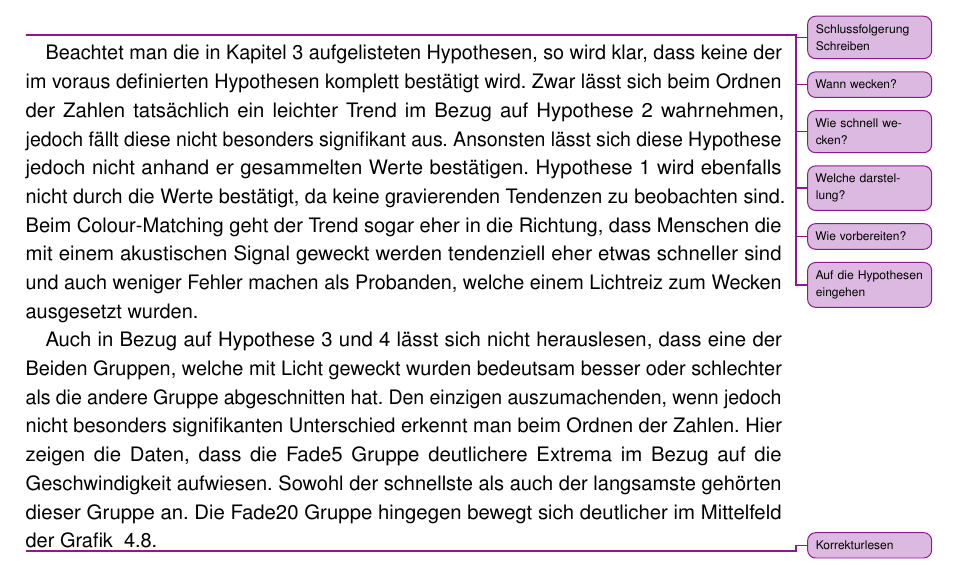
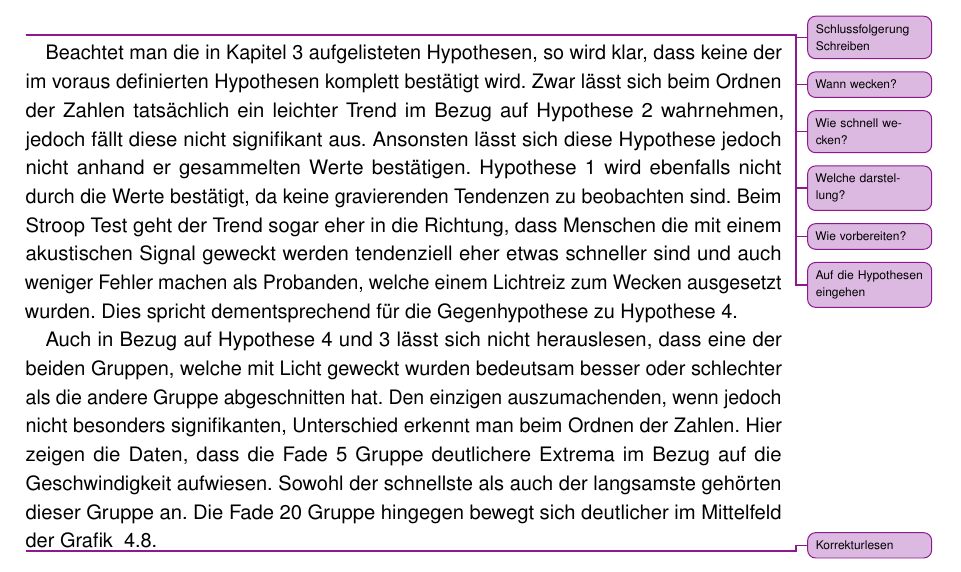
Before and after one commit to tlahmann/mci-af, a LaTeX thesis (MCI-Resync-Documentation.tex, which reads chapters/70Conclusion.tex): part of page 60 of 78, cut so that both start at the same text. Compiled offline with pdfLaTeX.

Commit message:
Proof-read, change wording, fix typos

```diff
--- a/chapters/70Conclusion.tex
+++ b/chapters/70Conclusion.tex
@@ -7,8 +7,17 @@
 \todoAll{Wie vorbereiten?}
 \todoAll{Auf die Hypothesen eingehen}
 
-Beachtet man die in Kapitel 3 aufgelisteten Hypothesen, so wird klar, dass keine der im voraus definierten Hypothesen komplett bestätigt wird. Zwar lässt sich beim Ordnen der Zahlen tatsächlich ein leichter Trend im Bezug auf Hypothese 2 wahrnehmen, jedoch fällt diese nicht besonders signifikant aus. Ansonsten lässt sich diese Hypothese jedoch nicht anhand er gesammelten Werte bestätigen. Hypothese 1 wird ebenfalls nicht durch die Werte bestätigt, da keine gravierenden Tendenzen zu beobachten sind. Beim Colour-Matching geht der Trend sogar eher in die Richtung, dass Menschen die mit einem akustischen Signal geweckt werden tendenziell eher etwas schneller sind und auch weniger Fehler machen als Probanden, welche einem Lichtreiz zum Wecken ausgesetzt wurden.
+Beachtet man die in Kapitel~\ref{cha:approach} aufgelisteten Hypothesen, so wird klar, dass keine der im voraus definierten Hypothesen komplett bestätigt wird.
+Zwar lässt sich beim Ordnen der Zahlen tatsächlich ein leichter Trend im Bezug auf Hypothese~\ref{hyp:lichtErfolgreicher} wahrnehmen, jedoch fällt diese nicht signifikant aus.
+Ansonsten lässt sich diese Hypothese jedoch nicht anhand er gesammelten Werte bestätigen.
+Hypothese~\ref{hyp:lichtSchneller} wird ebenfalls nicht durch die Werte bestätigt, da keine gravierenden Tendenzen zu beobachten sind.
+Beim Stroop Test geht der Trend sogar eher in die Richtung, dass Menschen die mit einem akustischen Signal geweckt werden tendenziell eher etwas schneller sind und auch weniger Fehler machen als Probanden, welche einem Lichtreiz zum Wecken ausgesetzt wurden.
+Dies spricht dementsprechend für die Gegenhypothese zu Hypothese~\ref{hyp:langKurzErfolgreicher}.
 
-Auch in Bezug auf Hypothese 3 und 4 lässt sich nicht herauslesen, dass eine der Beiden Gruppen, welche mit Licht geweckt wurden bedeutsam besser oder schlechter als die andere Gruppe abgeschnitten hat. Den einzigen auszumachenden, wenn jedoch nicht besonders signifikanten Unterschied erkennt man beim Ordnen der Zahlen. Hier zeigen die Daten, dass die Fade5 Gruppe deutlichere Extrema im Bezug auf die Geschwindigkeit aufwiesen. Sowohl der schnellste als auch der langsamste gehörten dieser Gruppe an. Die Fade20 Gruppe hingegen bewegt sich deutlicher im Mittelfeld der Grafik ~\ref{fig:orderingMistakeTimeScatterplot}.
+Auch in Bezug auf Hypothese~\ref{hyp:langKurzErfolgreicher} und~\ref{hyp:langKurzSchneller} lässt sich nicht herauslesen, dass eine der beiden Gruppen, welche mit Licht geweckt wurden bedeutsam besser oder schlechter als die andere Gruppe abgeschnitten hat.
+Den einzigen auszumachenden, wenn jedoch nicht besonders signifikanten, Unterschied erkennt man beim Ordnen der Zahlen.
+Hier zeigen die Daten, dass die Fade 5 Gruppe deutlichere Extrema im Bezug auf die Geschwindigkeit aufwiesen.
+Sowohl der schnellste als auch der langsamste gehörten dieser Gruppe an.
+Die Fade 20 Gruppe hingegen bewegt sich deutlicher im Mittelfeld der Grafik ~\ref{fig:orderingMistakeTimeScatterplot}.
 
 \todoAll{Korrekturlesen}
```
Also changed, not shown: chapters/30SolutionApproach.tex (+1 -1 lines).
